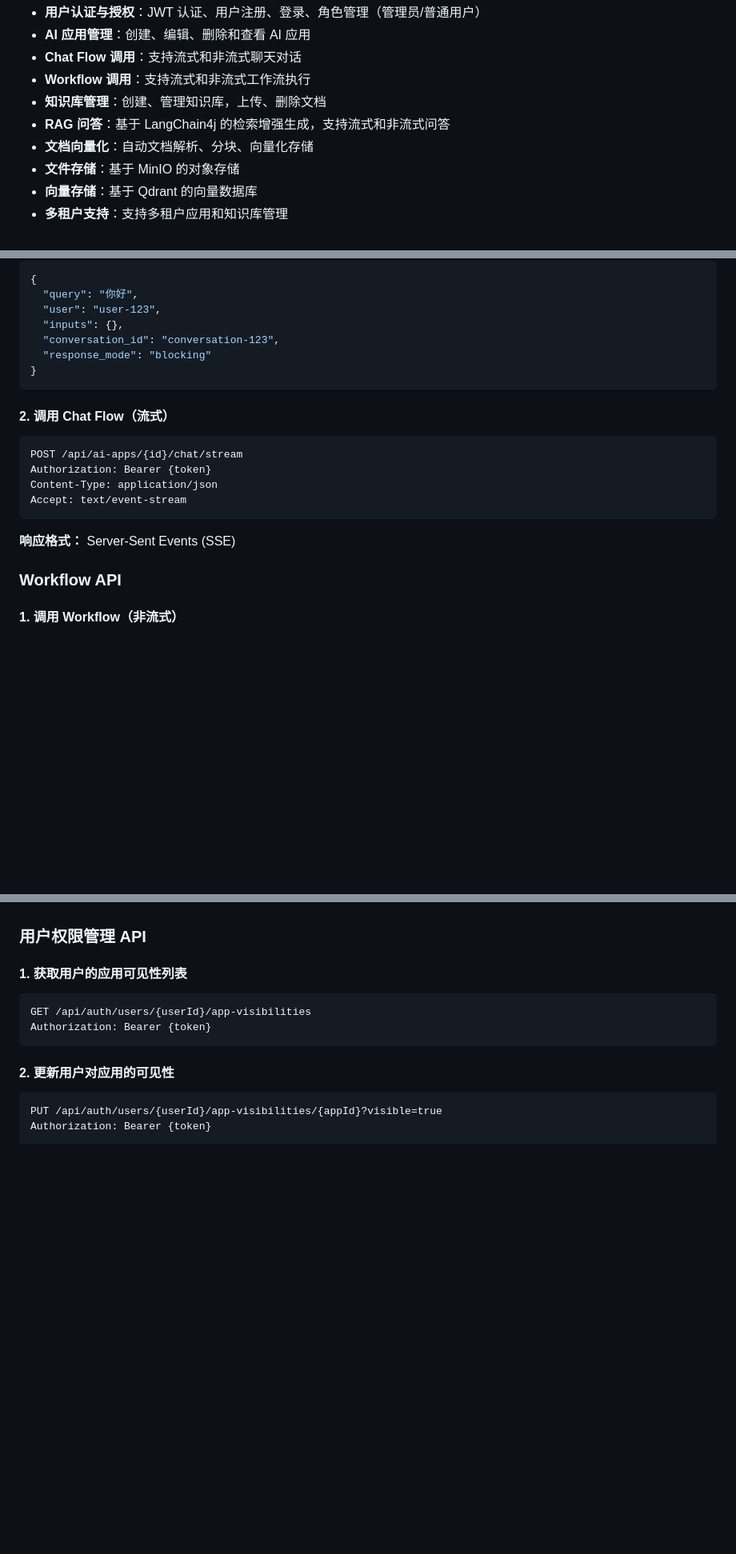
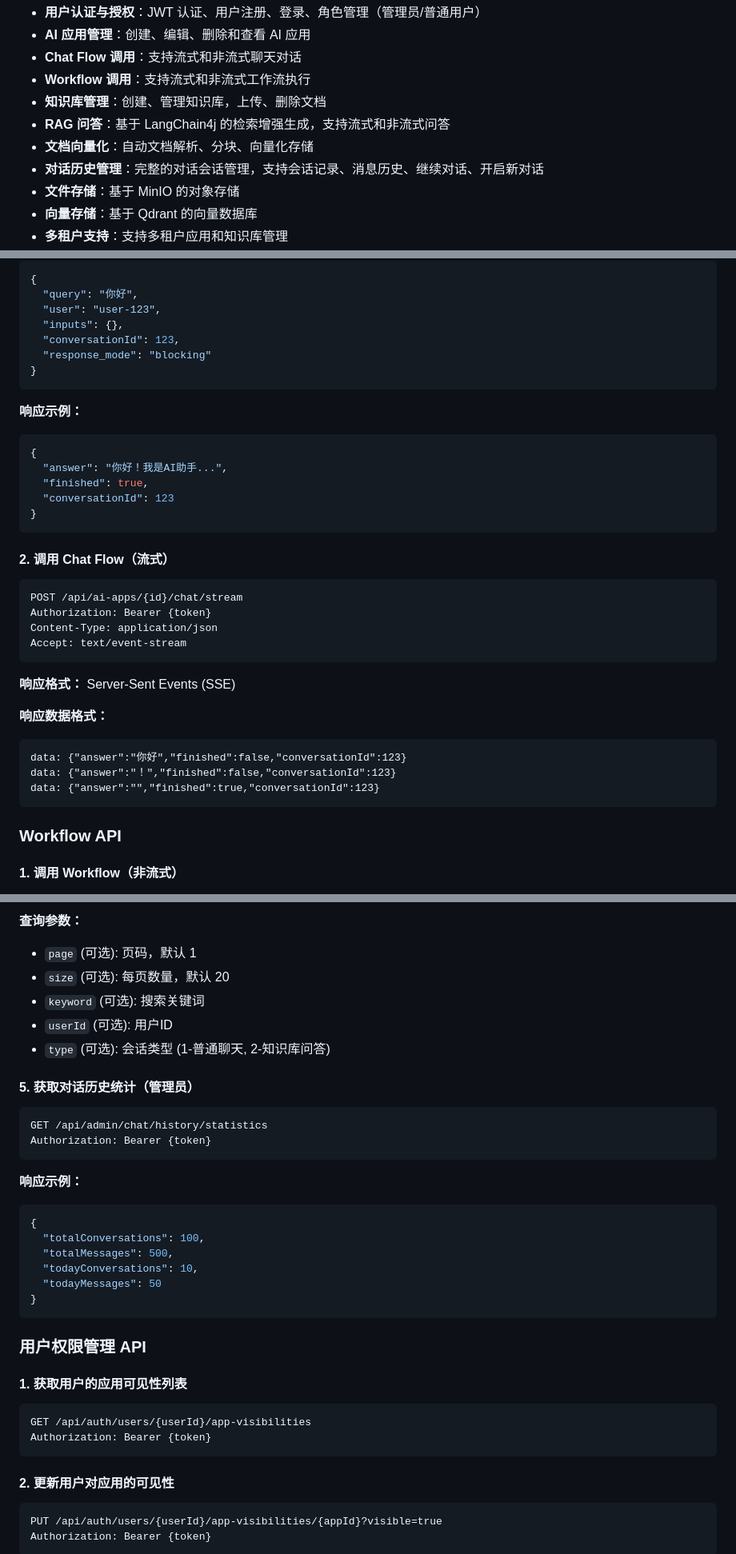
Before and after one commit to NanoAgentCode/DifyApp, a Markdown page: README.md, 3 parts joined by grey strips. Shown: that part at 80% size. Rendered like a GitHub page; blank space fills up the shorter version.

````diff
--- a/README.md
+++ b/README.md
@@ -13,6 +13,7 @@ DifyApp 是一个集成了 Dify AI 平台的应用管理系统，支持：
 - **知识库管理**：创建、管理知识库，上传、删除文档
 - **RAG 问答**：基于 LangChain4j 的检索增强生成，支持流式和非流式问答
 - **文档向量化**：自动文档解析、分块、向量化存储
+- **对话历史管理**：完整的对话会话管理，支持会话记录、消息历史、继续对话、开启新对话
 - **文件存储**：基于 MinIO 的对象存储
 - **向量存储**：基于 Qdrant 的向量数据库
 - **多租户支持**：支持多租户应用和知识库管理
@@ -584,8 +601,17 @@ Content-Type: application/json
   "query": "你好",
   "user": "user-123",
   "inputs": {},
-  "conversation_id": "conversation-123",
+  "conversationId": 123,
   "response_mode": "blocking"
+}
+```
+
+**响应示例：**
+```json
+{
+  "answer": "你好！我是AI助手...",
+  "finished": true,
+  "conversationId": 123
 }
 ```
 
@@ -599,6 +625,13 @@ Accept: text/event-stream
 ```
 
 **响应格式：** Server-Sent Events (SSE)
+
+**响应数据格式：**
+```
+data: {"answer":"你好","finished":false,"conversationId":123}
+data: {"answer":"！","finished":false,"conversationId":123}
+data: {"answer":"","finished":true,"conversationId":123}
+```
 
 ### Workflow API
 
@@ -817,3 +935,27 @@ Accept: text/event-stream
+**查询参数：**
+- `page` (可选): 页码，默认 1
+- `size` (可选): 每页数量，默认 20
+- `keyword` (可选): 搜索关键词
+- `userId` (可选): 用户ID
+- `type` (可选): 会话类型 (1-普通聊天, 2-知识库问答)
+
+#### 5. 获取对话历史统计（管理员）
+
+```
+GET /api/admin/chat/history/statistics
+Authorization: Bearer {token}
+```
+
+**响应示例：**
+```json
+{
+  "totalConversations": 100,
+  "totalMessages": 500,
+  "todayConversations": 10,
+  "todayMessages": 50
+}
+```
+
 ### 用户权限管理 API
 
 #### 1. 获取用户的应用可见性列表
````
Also changed, not shown: other parts of README.md (+132 -0 lines).
